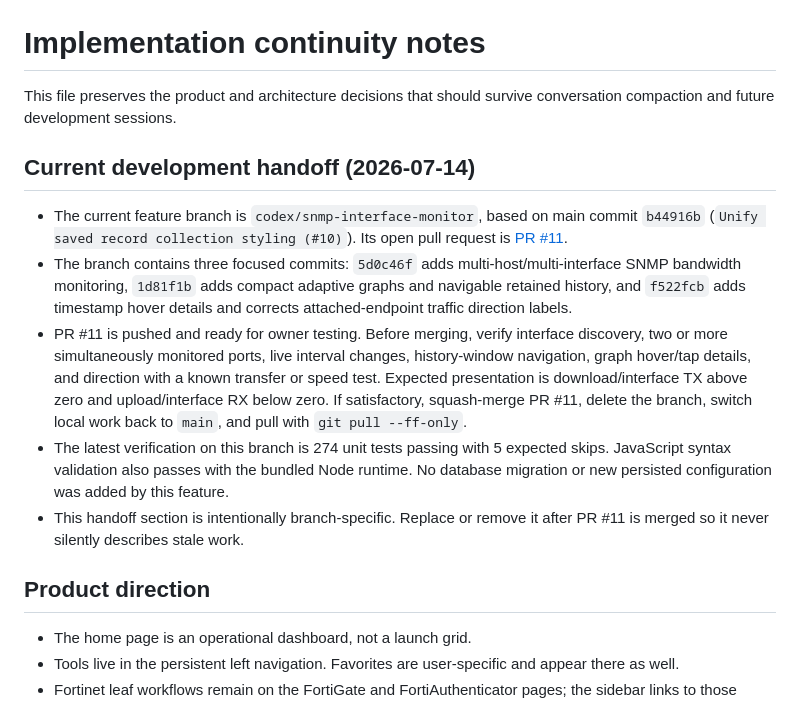
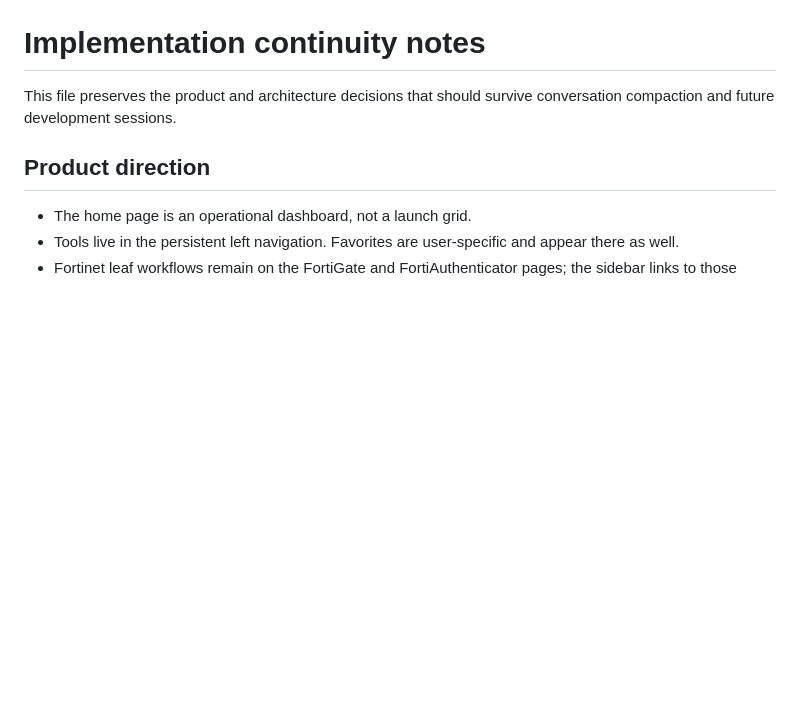
Before and after one commit to thewifininja/twn-toolkit, a Markdown page: docs/agent-continuity.md, the part around the change. GitHub-like rendering; blank space fills up the shorter version.

Commit message:
Remove merged SNMP branch handoff (#12)

```diff
--- a/docs/agent-continuity.md
+++ b/docs/agent-continuity.md
@@ -2,30 +2,6 @@
 
 This file preserves the product and architecture decisions that should survive
 conversation compaction and future development sessions.
-
-## Current development handoff (2026-07-14)
-
-- The current feature branch is `codex/snmp-interface-monitor`, based on main
-  commit `b44916b` (`Unify saved record collection styling (#10)`). Its open
-  pull request is [PR #11](https://github.com/thewifininja/twn-toolkit/pull/11).
-- The branch contains three focused commits:
-  `5d0c46f` adds multi-host/multi-interface SNMP bandwidth monitoring,
-  `1d81f1b` adds compact adaptive graphs and navigable retained history, and
-  `f522fcb` adds timestamp hover details and corrects attached-endpoint traffic
-  direction labels.
-- PR #11 is pushed and ready for owner testing. Before merging, verify interface
-  discovery, two or more simultaneously monitored ports, live interval changes,
-  history-window navigation, graph hover/tap details, and direction with a known
-  transfer or speed test. Expected presentation is download/interface TX above
-  zero and upload/interface RX below zero. If satisfactory, squash-merge PR #11,
-  delete the branch, switch local work back to `main`, and pull with
-  `git pull --ff-only`.
-- The latest verification on this branch is 274 unit tests passing with 5
-  expected skips. JavaScript syntax validation also passes with the bundled
-  Node runtime. No database migration or new persisted configuration was added
-  by this feature.
-- This handoff section is intentionally branch-specific. Replace or remove it
-  after PR #11 is merged so it never silently describes stale work.
 
 ## Product direction
 
```
